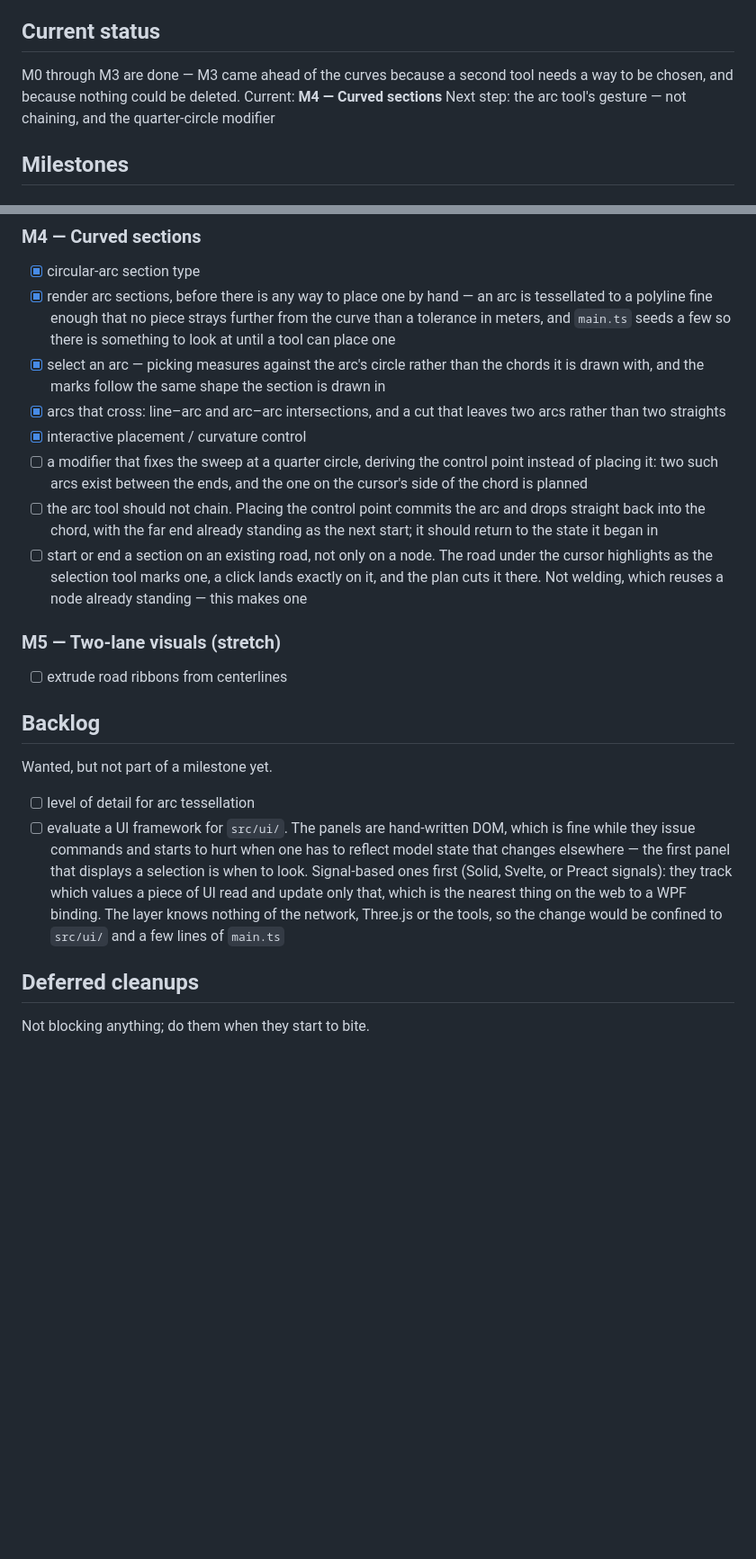
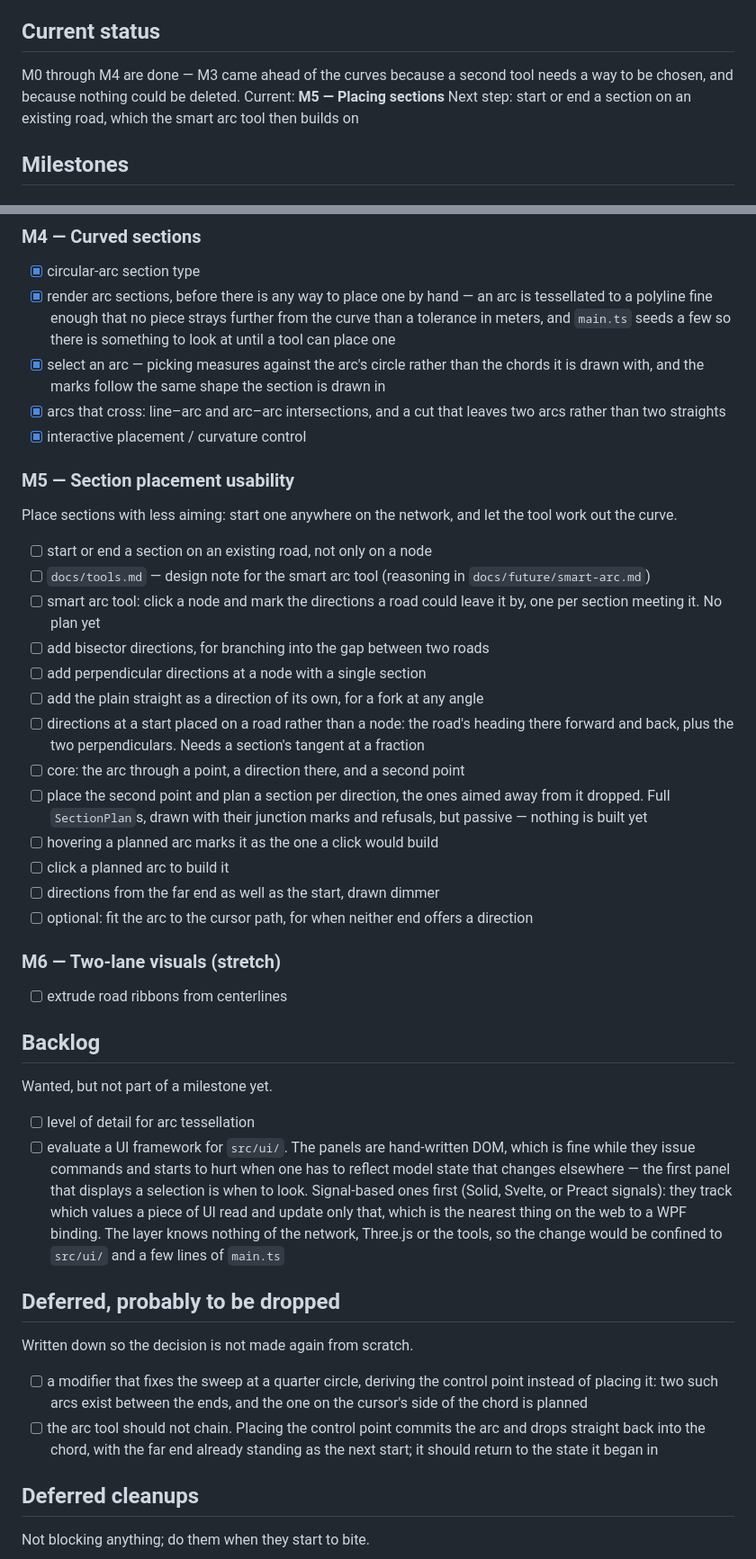
Before and after one commit to hjani/crossroads, a Markdown page: PROGRESS.md, 2 parts joined by grey strips. Shown at 90% size. GitHub-like rendering; blank space fills up the shorter version.

Commit message:
add roadmap for smart arc feature

```diff
--- a/PROGRESS.md
+++ b/PROGRESS.md
@@ -4,11 +4,11 @@ Quick status for picking up where we left.
 
 ## Current status
 
-M0 through M3 are done — M3 came ahead of the curves because a second tool
+M0 through M4 are done — M3 came ahead of the curves because a second tool
 needs a way to be chosen, and because nothing could be deleted. Current:
-**M4 — Curved sections**
-Next step: the arc tool's gesture — not chaining, and the quarter-circle
-modifier
+**M5 — Placing sections**
+Next step: start or end a section on an existing road, which the smart arc
+tool then builds on
 
 ## Milestones
 
@@ -86,18 +86,36 @@ modifier
 - [x] arcs that cross: line–arc and arc–arc intersections, and a cut that
       leaves two arcs rather than two straights
 - [x] interactive placement / curvature control
-- [ ] a modifier that fixes the sweep at a quarter circle, deriving the
-      control point instead of placing it: two such arcs exist between the
-      ends, and the one on the cursor's side of the chord is planned
-- [ ] the arc tool should not chain. Placing the control point commits the
-      arc and drops straight back into the chord, with the far end already
-      standing as the next start; it should return to the state it began in
-- [ ] start or end a section on an existing road, not only on a node. The
-      road under the cursor highlights as the selection tool marks one, a
-      click lands exactly on it, and the plan cuts it there. Not welding,
-      which reuses a node already standing — this makes one
 
-### M5 — Two-lane visuals (stretch)
+### M5 — Section placement usability
+
+Place sections with less aiming: start one anywhere on the network, and
+let the tool work out the curve.
+
+- [ ] start or end a section on an existing road, not only on a node
+- [ ] `docs/tools.md` — design note for the smart arc tool (reasoning in
+      `docs/future/smart-arc.md`)
+- [ ] smart arc tool: click a node and mark the directions a road could
+      leave it by, one per section meeting it. No plan yet
+- [ ] add bisector directions, for branching into the gap between two
+      roads
+- [ ] add perpendicular directions at a node with a single section
+- [ ] add the plain straight as a direction of its own, for a fork at any
+      angle
+- [ ] directions at a start placed on a road rather than a node: the
+      road's heading there forward and back, plus the two perpendiculars.
+      Needs a section's tangent at a fraction
+- [ ] core: the arc through a point, a direction there, and a second point
+- [ ] place the second point and plan a section per direction, the ones
+      aimed away from it dropped. Full `SectionPlan`s, drawn with their
+      junction marks and refusals, but passive — nothing is built yet
+- [ ] hovering a planned arc marks it as the one a click would build
+- [ ] click a planned arc to build it
+- [ ] directions from the far end as well as the start, drawn dimmer
+- [ ] optional: fit the arc to the cursor path, for when neither end
+      offers a direction
+
+### M6 — Two-lane visuals (stretch)
 - [ ] extrude road ribbons from centerlines
 
 ## Backlog
@@ -114,6 +132,17 @@ Wanted, but not part of a milestone yet.
       the web to a WPF binding. The layer knows nothing of the network,
       Three.js or the tools, so the change would be confined to `src/ui/`
       and a few lines of `main.ts`
+
+## Deferred, probably to be dropped
+
+Written down so the decision is not made again from scratch.
+
+- [ ] a modifier that fixes the sweep at a quarter circle, deriving the
+      control point instead of placing it: two such arcs exist between the
+      ends, and the one on the cursor's side of the chord is planned
+- [ ] the arc tool should not chain. Placing the control point commits the
+      arc and drops straight back into the chord, with the far end already
+      standing as the next start; it should return to the state it began in
 
 ## Deferred cleanups
 
```
Also changed, not shown: docs/future/smart-arc.md (added, +218 -0 lines).
